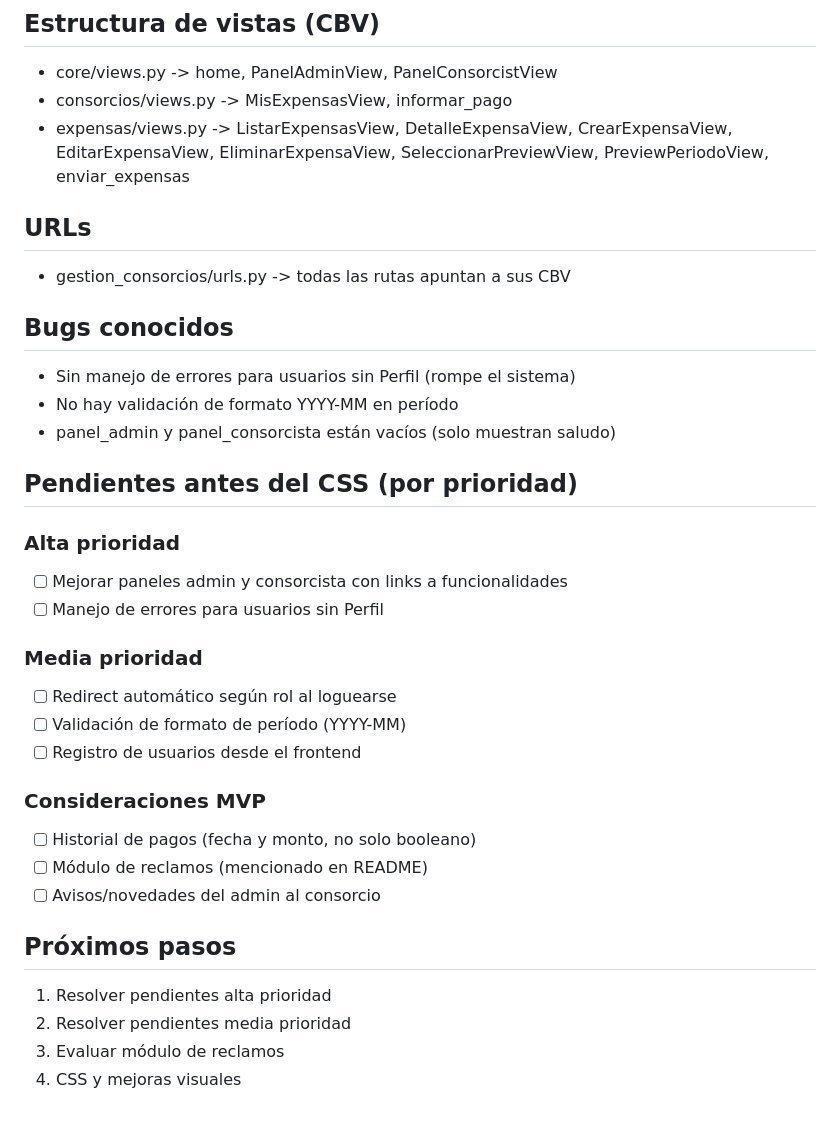
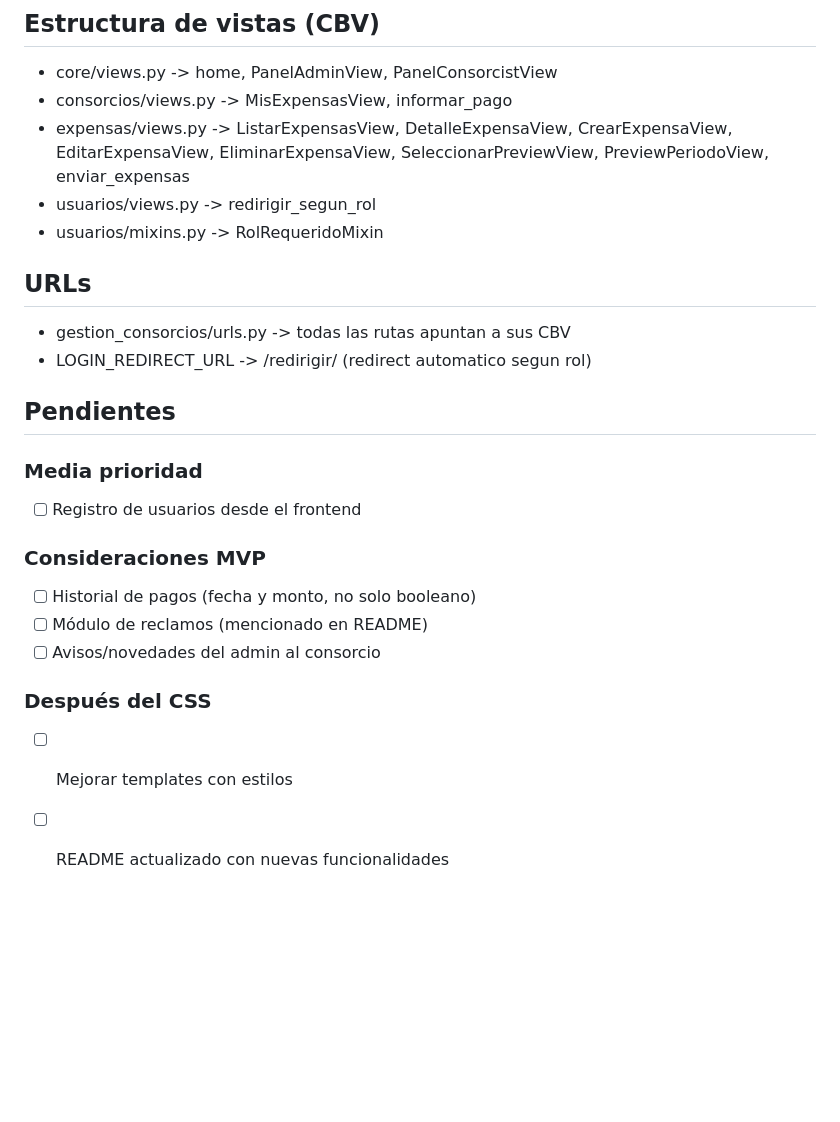
Before and after one commit to gogoroisler/TP-FINAL-BACKEND--IFTS18, a Markdown page: ESTADO_TP.md, the part around one of its changes. GitHub-like rendering; blank space fills up the shorter version.

Commit message:
docs: ESTADO_TP actualizado tras repaso completo

```diff
--- a/ESTADO_TP.md
+++ b/ESTADO_TP.md
@@ -48,24 +54,16 @@ Rama: borrador -> sube a TP-FINAL-BACKEND--IFTS18
 - core/views.py       -> home, PanelAdminView, PanelConsorcistView
 - consorcios/views.py -> MisExpensasView, informar_pago
 - expensas/views.py   -> ListarExpensasView, DetalleExpensaView, CrearExpensaView, EditarExpensaView, EliminarExpensaView, SeleccionarPreviewView, PreviewPeriodoView, enviar_expensas
+- usuarios/views.py   -> redirigir_segun_rol
+- usuarios/mixins.py  -> RolRequeridoMixin
 
 ## URLs
 - gestion_consorcios/urls.py -> todas las rutas apuntan a sus CBV
+- LOGIN_REDIRECT_URL -> /redirigir/ (redirect automatico segun rol)
 
-## Bugs conocidos
-- Sin manejo de errores para usuarios sin Perfil (rompe el sistema)
-- No hay validación de formato YYYY-MM en período
-- panel_admin y panel_consorcista están vacíos (solo muestran saludo)
-
-## Pendientes antes del CSS (por prioridad)
-
-### Alta prioridad
-- [ ] Mejorar paneles admin y consorcista con links a funcionalidades
-- [ ] Manejo de errores para usuarios sin Perfil
+## Pendientes
 
 ### Media prioridad
-- [ ] Redirect automático según rol al loguearse
-- [ ] Validación de formato de período (YYYY-MM)
 - [ ] Registro de usuarios desde el frontend
 
 ### Consideraciones MVP
@@ -73,8 +71,6 @@ Rama: borrador -> sube a TP-FINAL-BACKEND--IFTS18
 - [ ] Módulo de reclamos (mencionado en README)
 - [ ] Avisos/novedades del admin al consorcio
 
-## Próximos pasos
-1. Resolver pendientes alta prioridad
-2. Resolver pendientes media prioridad
-3. Evaluar módulo de reclamos
-4. CSS y mejoras visuales
+### Después del CSS
+- [ ] Mejorar templates con estilos
+- [ ] README actualizado con nuevas funcionalidades
```
Also changed, not shown: other parts of ESTADO_TP.md (+6 -0 lines).
